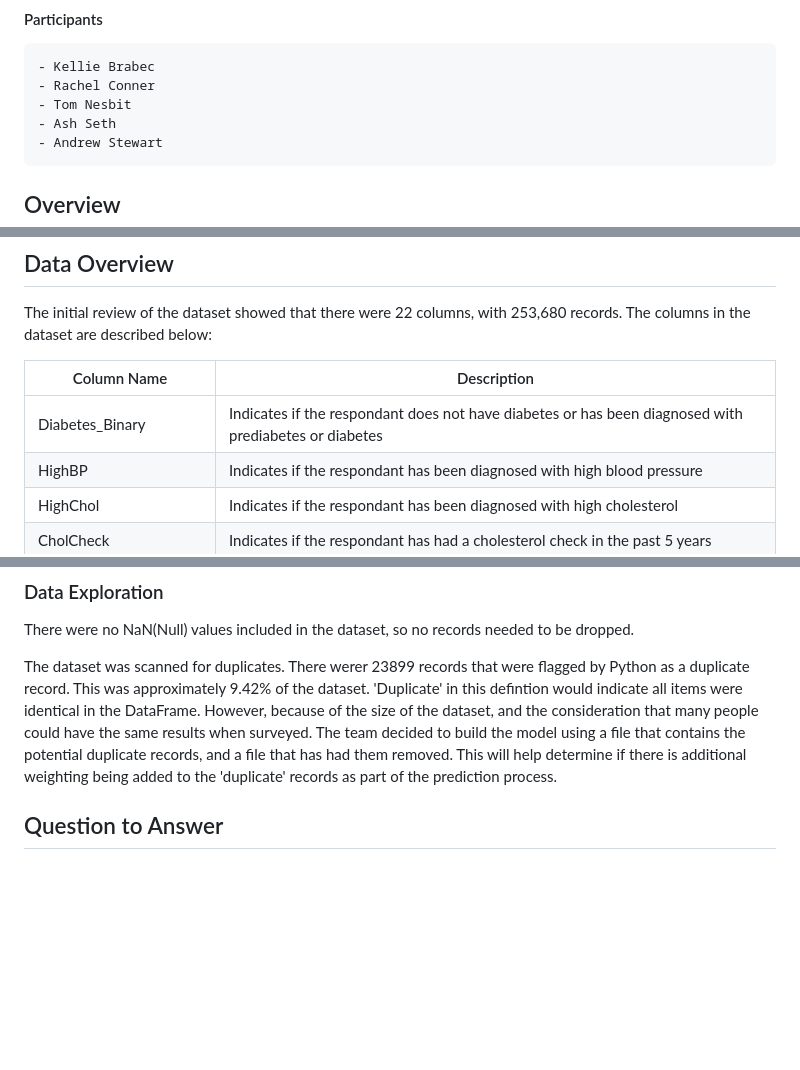
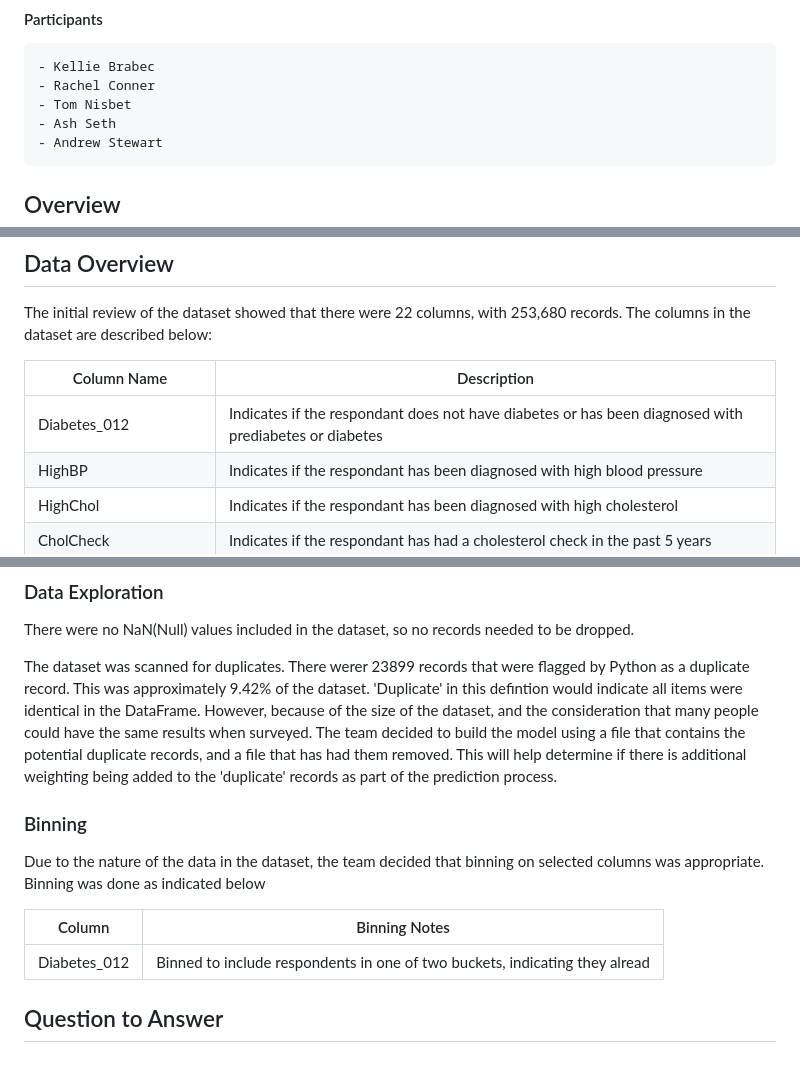
Before and after one commit to TRNisbet/laughing-octo-pancake, a Markdown page: README.md, 3 parts joined by grey strips. Drawn GitHub-style; blank space fills up the shorter version.

Commit message:
started binning documentation

```diff
--- a/README.md
+++ b/README.md
@@ -4,7 +4,7 @@
 #### Participants
     - Kellie Brabec
     - Rachel Conner
-    - Tom Nesbit
+    - Tom Nisbet
     - Ash Seth
     - Andrew Stewart
 
@@ -33,7 +33,7 @@ The initial review of the dataset showed that there were 22 columns, with 253,68
 
 |Column Name|Description|
 |-----------|-----------|
-|Diabetes_Binary| Indicates if the respondant does not have diabetes or has been diagnosed with prediabetes or diabetes|
+|Diabetes_012| Indicates if the respondant does not have diabetes or has been diagnosed with prediabetes or diabetes|
 |HighBP|Indicates if the respondant has been diagnosed with high blood pressure|
 |HighChol|Indicates if the respondant has been diagnosed with high cholesterol|
 |CholCheck|Indicates if the respondant has had a cholesterol check in the past 5 years|
@@ -61,6 +61,13 @@ There were no NaN(Null) values included in the dataset, so no records needed to
 
 The dataset was scanned for duplicates.  There werer 23899 records that were flagged by Python as a duplicate record. This was approximately 9.42% of the dataset. 'Duplicate' in this defintion would indicate all items were identical in the DataFrame.  However, because of the size of the dataset, and the consideration that many people could have the same results when surveyed. The team decided to build the model using a file that contains the potential duplicate records, and a file that has had them removed.  This will help determine if there is additional weighting being added to the 'duplicate' records as part of the prediction process.
 
+### Binning
+Due to the nature of the data in the dataset, the team decided that binning on selected columns was appropriate.  Binning was done as indicated below
+
+|Column |Binning Notes|
+|-------|-------------|
+|Diabetes_012|Binned to include respondents in one of two buckets, indicating they alread|
+
 
 
 ## Question to Answer
```
